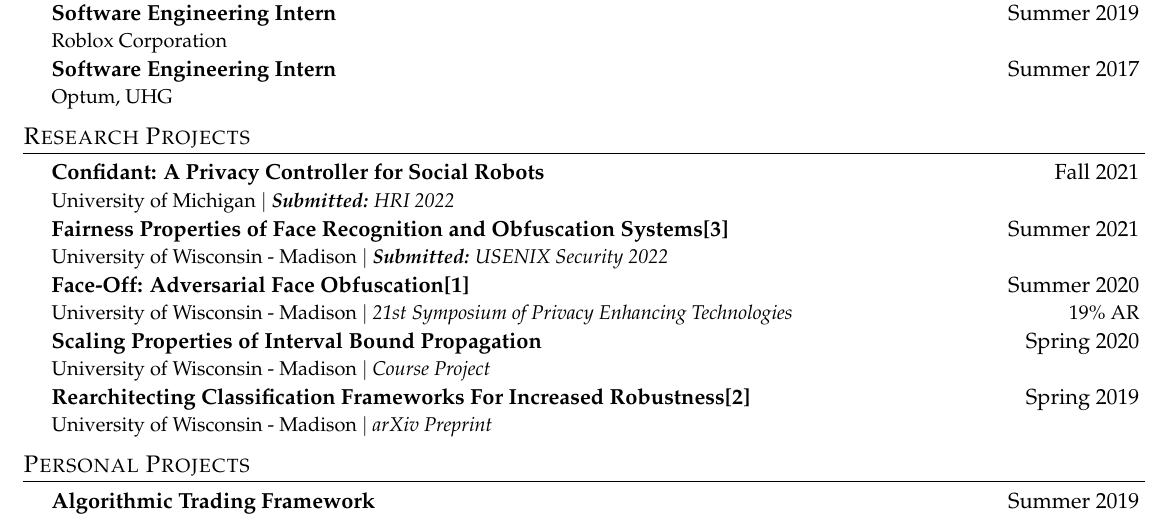
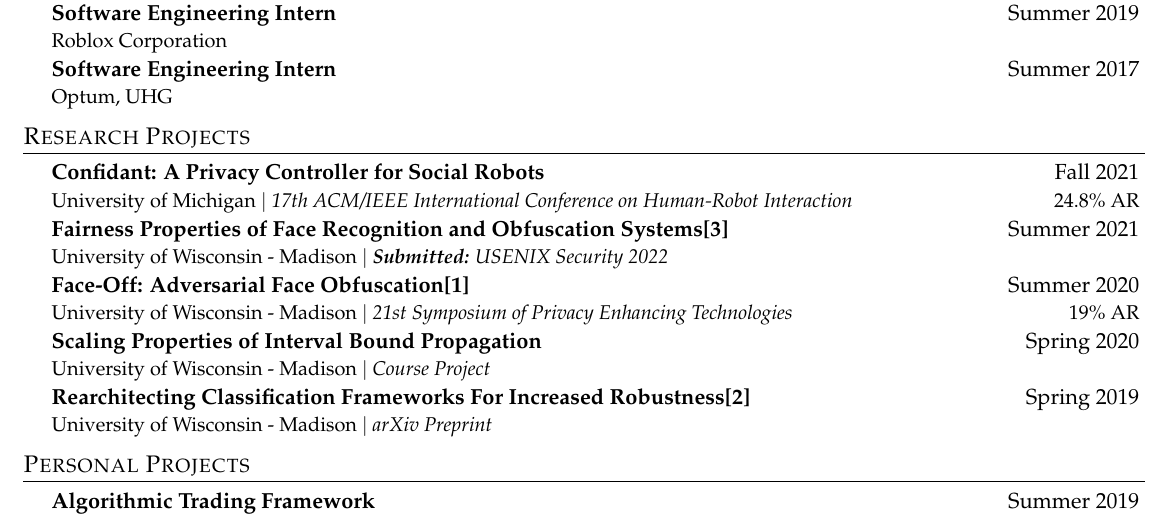
Before and after one commit to byron123t/resume, a LaTeX CV (CV.tex, which reads content/040_Research.tex): part of page 1 of 2, cut so that both start at the same text. Compiled offline with pdfLaTeX.

Commit message:
Update HRI conference

```diff
--- a/content/040_Research.tex
+++ b/content/040_Research.tex
@@ -58,7 +58,7 @@
 
     \CVSubheading
       {Confidant: A Privacy Controller for Social Robots}{Fall 2021}
-      {{University of Michigan} $|$ \emph{\small{\textbf{Submitted:} HRI 2022}}}{}
+      {{University of Michigan} $|$ \emph{\small{17th ACM/IEEE International Conference on Human-Robot Interaction}}}{24.8\% AR}
 
     \CVSubheading
       {{Fairness Properties of Face Recognition and Obfuscation Systems}\cite{Fairness}}{Summer 2021}
```
Also changed, not shown: CV.pdf.
